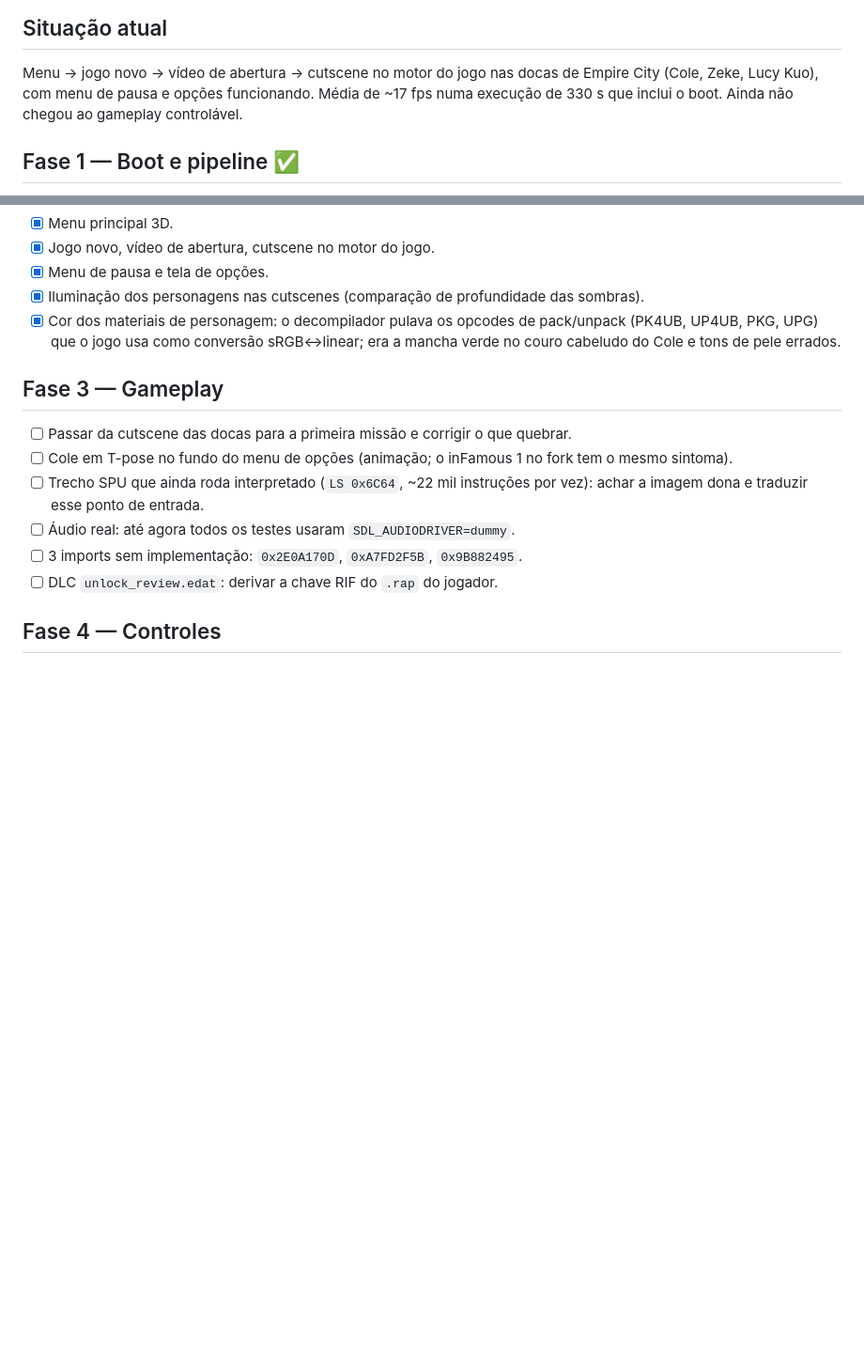
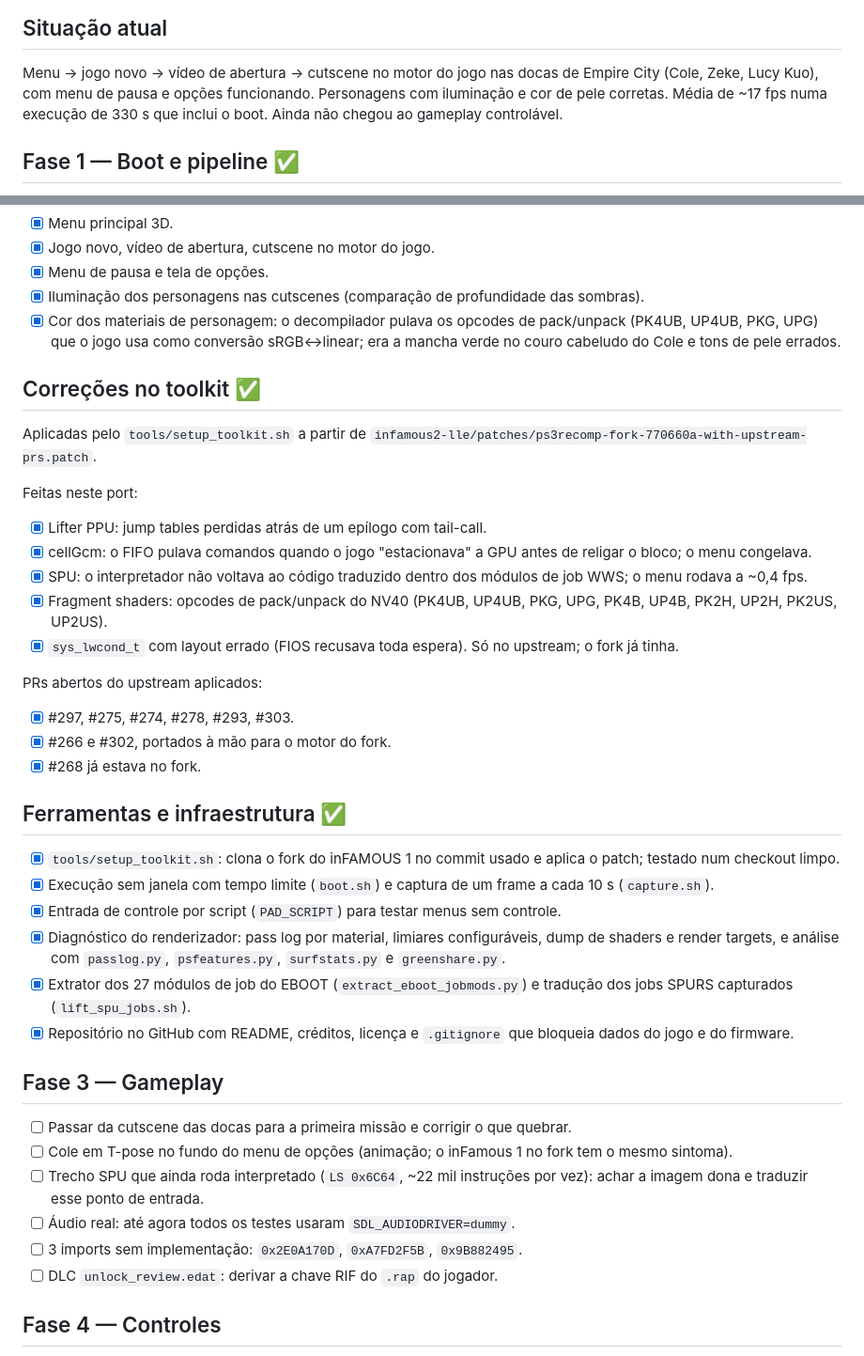
Before and after one commit to erikomis/infamous2-recomp, a Markdown page: ROADMAP.md, 2 parts joined by grey strips. Shown at 94% size. Drawn GitHub-style; blank space fills up the shorter version.

Commit message:
docs(roadmap): list completed toolkit fixes, applied PRs and tooling
Adds the toolkit-fix and tooling/infrastructure sections, marks the toolkit setup script as done and adds contributing back the pack/unpack opcodes.

```diff
--- a/ROADMAP.md
+++ b/ROADMAP.md
@@ -7,8 +7,8 @@ a seguir. `[x]` = feito e verificado; `[ ]` = a fazer.
 
 Menu → jogo novo → vídeo de abertura → cutscene no motor do jogo nas docas de
 Empire City (Cole, Zeke, Lucy Kuo), com menu de pausa e opções funcionando.
-Média de ~17 fps numa execução de 330 s que inclui o boot. Ainda não chegou ao
-gameplay controlável.
+Personagens com iluminação e cor de pele corretas. Média de ~17 fps numa
+execução de 330 s que inclui o boot. Ainda não chegou ao gameplay controlável.
 
 ## Fase 1 — Boot e pipeline ✅
 
@@ -31,6 +31,34 @@ gameplay controlável.
 - [x] Menu de pausa e tela de opções.
 - [x] Iluminação dos personagens nas cutscenes (comparação de profundidade das sombras).
 - [x] Cor dos materiais de personagem: o decompilador pulava os opcodes de pack/unpack (PK4UB, UP4UB, PKG, UPG) que o jogo usa como conversão sRGB↔linear; era a mancha verde no couro cabeludo do Cole e tons de pele errados.
+
+## Correções no toolkit ✅
+
+Aplicadas pelo `tools/setup_toolkit.sh` a partir de
+`infamous2-lle/patches/ps3recomp-fork-770660a-with-upstream-prs.patch`.
+
+Feitas neste port:
+
+- [x] Lifter PPU: jump tables perdidas atrás de um epílogo com tail-call.
+- [x] cellGcm: o FIFO pulava comandos quando o jogo "estacionava" a GPU antes de religar o bloco; o menu congelava.
+- [x] SPU: o interpretador não voltava ao código traduzido dentro dos módulos de job WWS; o menu rodava a ~0,4 fps.
+- [x] Fragment shaders: opcodes de pack/unpack do NV40 (PK4UB, UP4UB, PKG, UPG, PK4B, UP4B, PK2H, UP2H, PK2US, UP2US).
+- [x] `sys_lwcond_t` com layout errado (FIOS recusava toda espera). Só no upstream; o fork já tinha.
+
+PRs abertos do upstream aplicados:
+
+- [x] #297, #275, #274, #278, #293, #303.
+- [x] #266 e #302, portados à mão para o motor do fork.
+- [x] #268 já estava no fork.
+
+## Ferramentas e infraestrutura ✅
+
+- [x] `tools/setup_toolkit.sh`: clona o fork do inFAMOUS 1 no commit usado e aplica o patch; testado num checkout limpo.
+- [x] Execução sem janela com tempo limite (`boot.sh`) e captura de um frame a cada 10 s (`capture.sh`).
+- [x] Entrada de controle por script (`PAD_SCRIPT`) para testar menus sem controle.
+- [x] Diagnóstico do renderizador: pass log por material, limiares configuráveis, dump de shaders e render targets, e análise com `passlog.py`, `psfeatures.py`, `surfstats.py` e `greenshare.py`.
+- [x] Extrator dos 27 módulos de job do EBOOT (`extract_eboot_jobmods.py`) e tradução dos jobs SPURS capturados (`lift_spu_jobs.sh`).
+- [x] Repositório no GitHub com README, créditos, licença e `.gitignore` que bloqueia dados do jogo e do firmware.
 
 ## Fase 3 — Gameplay
 
```
Also changed, not shown: other parts of ROADMAP.md (+3 -1 lines).
